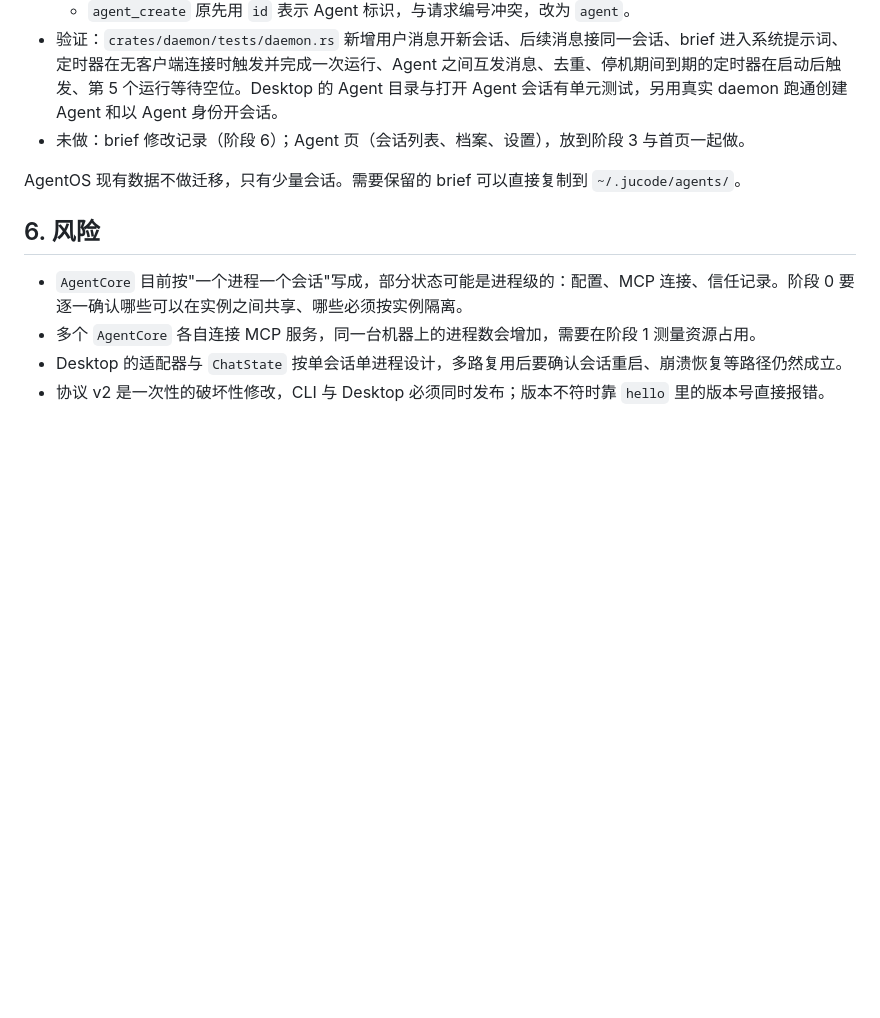
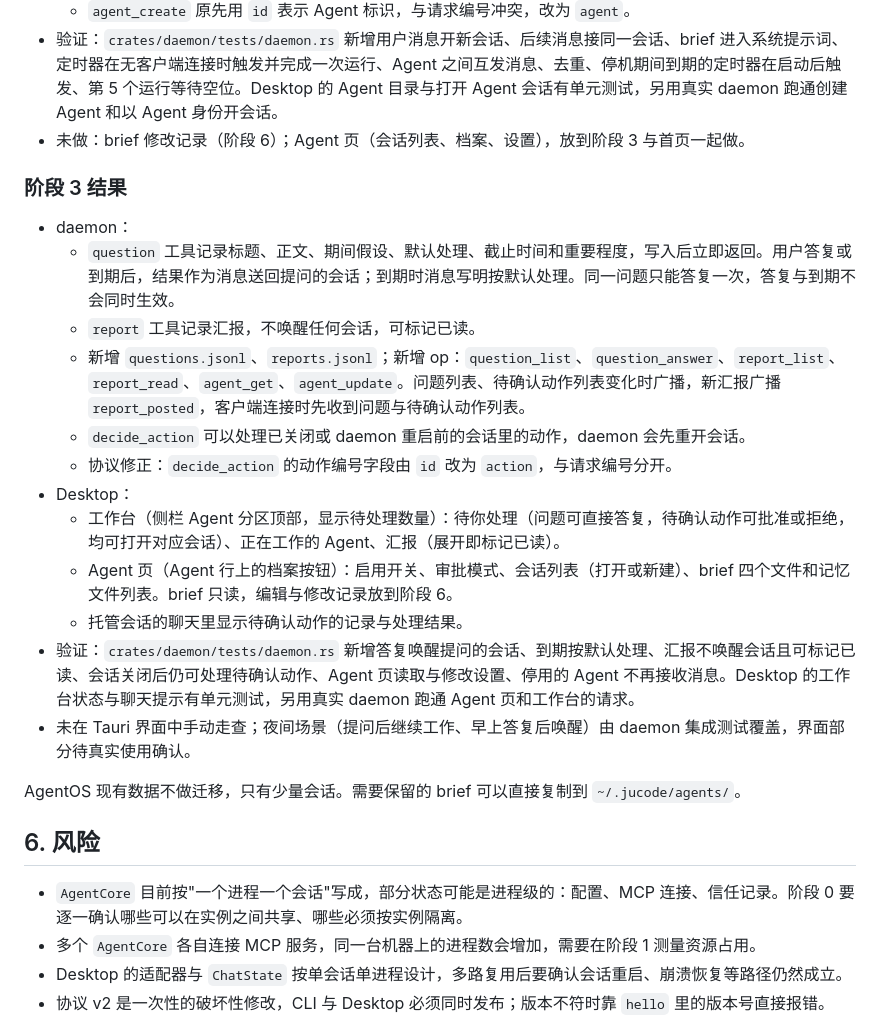
Before and after one commit to JuCode-Team/JuCode-CLI, a Markdown page: docs/agent-daemon-plan.md, the part around the change. GitHub-like rendering; blank space fills up the shorter version.

Commit message:
Record phase 3 in the plan

```diff
--- a/docs/agent-daemon-plan.md
+++ b/docs/agent-daemon-plan.md
@@ -228,6 +228,21 @@ AgentOS 中不迁移的部分：自研 runtime 与工具集、WebUI（由 Deskto
 - 验证：`crates/daemon/tests/daemon.rs` 新增用户消息开新会话、后续消息接同一会话、brief 进入系统提示词、定时器在无客户端连接时触发并完成一次运行、Agent 之间互发消息、去重、停机期间到期的定时器在启动后触发、第 5 个运行等待空位。Desktop 的 Agent 目录与打开 Agent 会话有单元测试，另用真实 daemon 跑通创建 Agent 和以 Agent 身份开会话。
 - 未做：brief 修改记录（阶段 6）；Agent 页（会话列表、档案、设置），放到阶段 3 与首页一起做。
 
+### 阶段 3 结果
+
+- daemon：
+  - `question` 工具记录标题、正文、期间假设、默认处理、截止时间和重要程度，写入后立即返回。用户答复或到期后，结果作为消息送回提问的会话；到期时消息写明按默认处理。同一问题只能答复一次，答复与到期不会同时生效。
+  - `report` 工具记录汇报，不唤醒任何会话，可标记已读。
+  - 新增 `questions.jsonl`、`reports.jsonl`；新增 op：`question_list`、`question_answer`、`report_list`、`report_read`、`agent_get`、`agent_update`。问题列表、待确认动作列表变化时广播，新汇报广播 `report_posted`，客户端连接时先收到问题与待确认动作列表。
+  - `decide_action` 可以处理已关闭或 daemon 重启前的会话里的动作，daemon 会先重开会话。
+  - 协议修正：`decide_action` 的动作编号字段由 `id` 改为 `action`，与请求编号分开。
+- Desktop：
+  - 工作台（侧栏 Agent 分区顶部，显示待处理数量）：待你处理（问题可直接答复，待确认动作可批准或拒绝，均可打开对应会话）、正在工作的 Agent、汇报（展开即标记已读）。
+  - Agent 页（Agent 行上的档案按钮）：启用开关、审批模式、会话列表（打开或新建）、brief 四个文件和记忆文件列表。brief 只读，编辑与修改记录放到阶段 6。
+  - 托管会话的聊天里显示待确认动作的记录与处理结果。
+- 验证：`crates/daemon/tests/daemon.rs` 新增答复唤醒提问的会话、到期按默认处理、汇报不唤醒会话且可标记已读、会话关闭后仍可处理待确认动作、Agent 页读取与修改设置、停用的 Agent 不再接收消息。Desktop 的工作台状态与聊天提示有单元测试，另用真实 daemon 跑通 Agent 页和工作台的请求。
+- 未在 Tauri 界面中手动走查；夜间场景（提问后继续工作、早上答复后唤醒）由 daemon 集成测试覆盖，界面部分待真实使用确认。
+
 AgentOS 现有数据不做迁移，只有少量会话。需要保留的 brief 可以直接复制到 `~/.jucode/agents/`。
 
 ## 6. 风险
```
